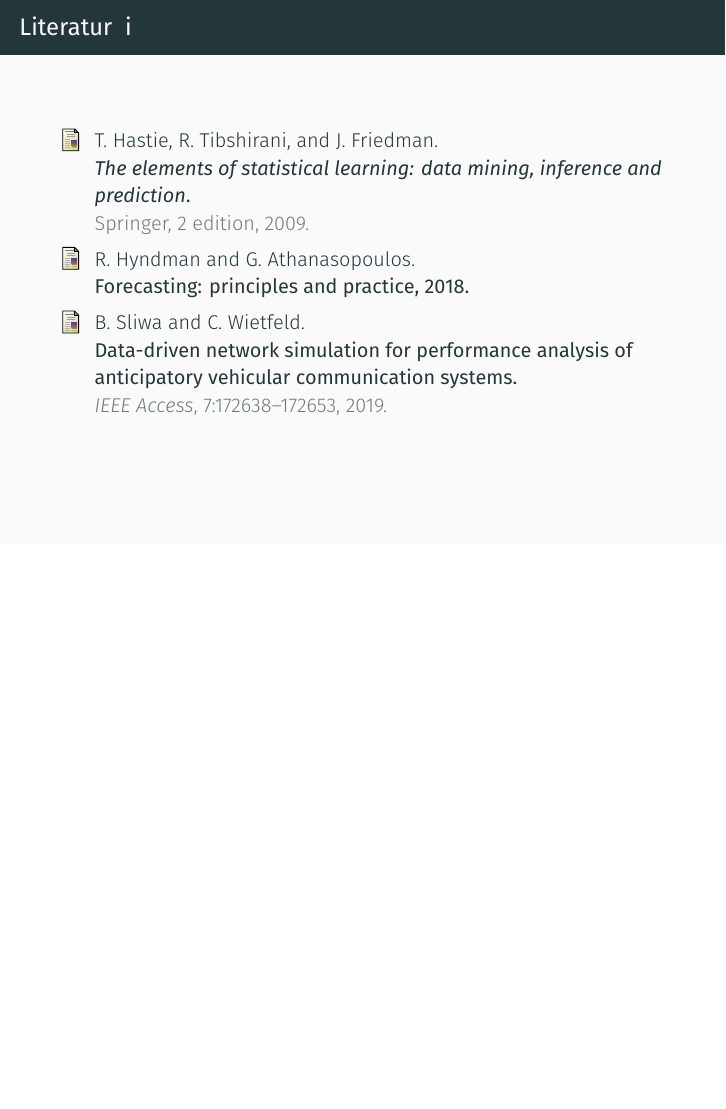
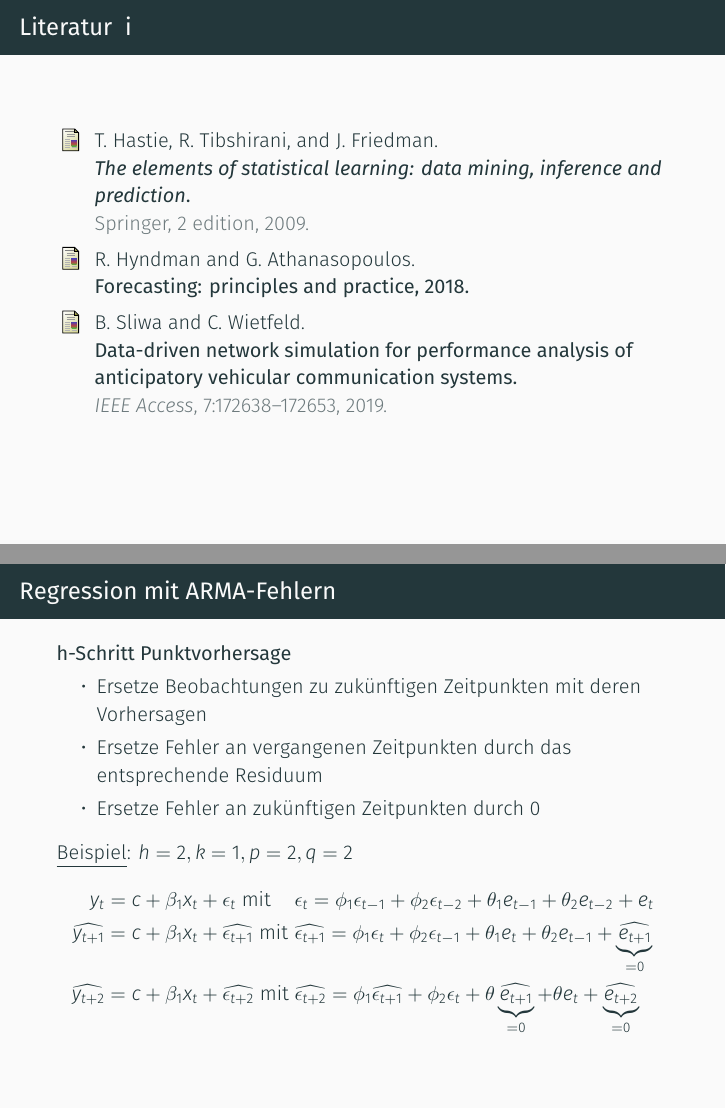
Before and after one commit to chr-peters/fallstudien_2_projekt_1, LaTeX slides (presentation/presentation.tex): page 21 of 21 before the commit and pages 21 and 22 of 22 after it, the two joined at a grey line, the shorter picture padded with empty space. Compiled offline with XeLaTeX.

Commit message:
update arima

```diff
--- a/presentation/presentation.tex
+++ b/presentation/presentation.tex
@@ -62,4 +62,19 @@
 
 \end{frame}
 
+\begin{frame}{Regression mit ARMA-Fehlern}
+	\textbf{h-Schritt Punktvorhersage}\\
+	\begin{itemize}
+		\item Ersetze Beobachtungen zu zukünftigen Zeitpunkten mit deren Vorhersagen
+		\item Ersetze Fehler an vergangenen Zeitpunkten durch das entsprechende Residuum
+		\item Ersetze Fehler an zukünftigen Zeitpunkten durch 0
+	\end{itemize}
+	\underline{Beispiel}: $h=2, k=1, p=2, q=2$
+	\begin{alignat*}{2}
+		y_t &= c + \beta_1 x_{t} + \epsilon_t \text{ mit }&&\epsilon_{t} = \phi_1\epsilon_{t-1} + \phi_2\epsilon_{t-2} + \theta_1e_{t-1} + \theta_2e_{t-2} + e_t \\
+		\widehat{y_{t+1}} &= c + \beta_1 x_{t} + \widehat{\epsilon_{t+1}} \text{ mit }&& \widehat{\epsilon_{t+1}} = \phi_1\epsilon_{t} + \phi_2\epsilon_{t-1} + \theta_1e_{t} + \theta_2e_{t-1} + \underbrace{\widehat{e_{t+1}}}_{=0}\\
+		\widehat{y_{t+2}} &= c + \beta_1 x_{t} + \widehat{\epsilon_{t+2}}\text{ mit }&&\widehat{\epsilon_{t+2}} = \phi_1\widehat{\epsilon_{t+1}} + \phi_2\epsilon_t + \theta \underbrace{\widehat{e_{t+1}}}_{=0} + \theta e_t + \underbrace{\widehat{e_{t+2}}}_{=0}
+	\end{alignat*}
+\end{frame}
+
 \end{document}
```
Also changed, not shown: presentation/abschnitte/arima.tex (+0 -15 lines).
